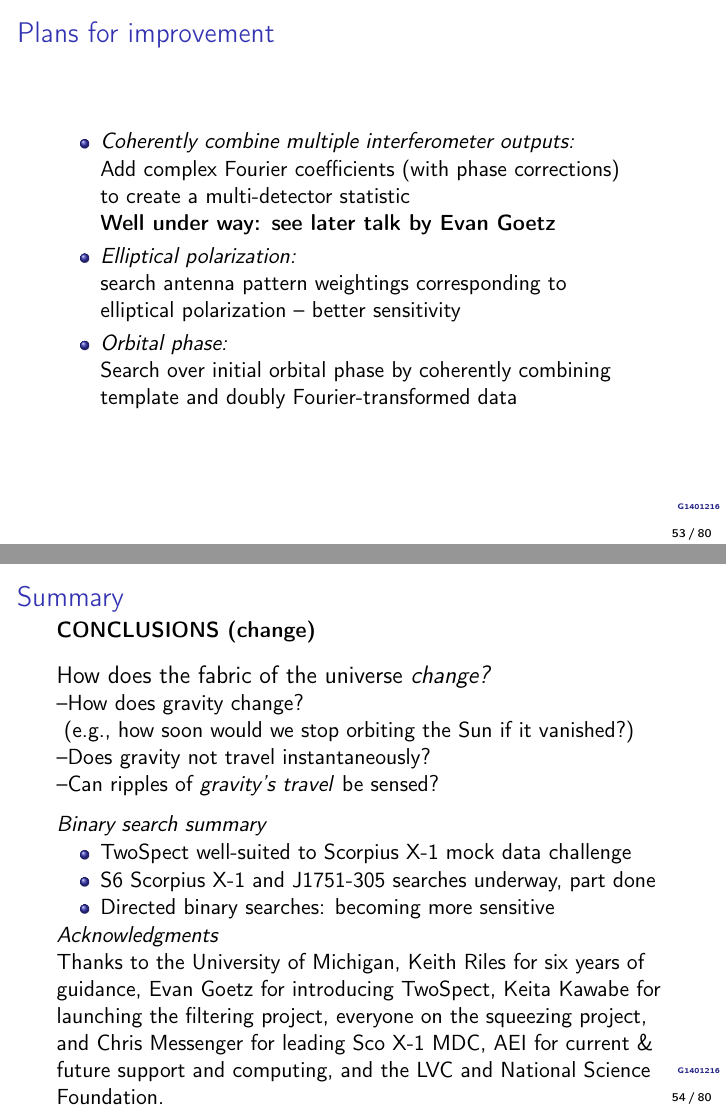
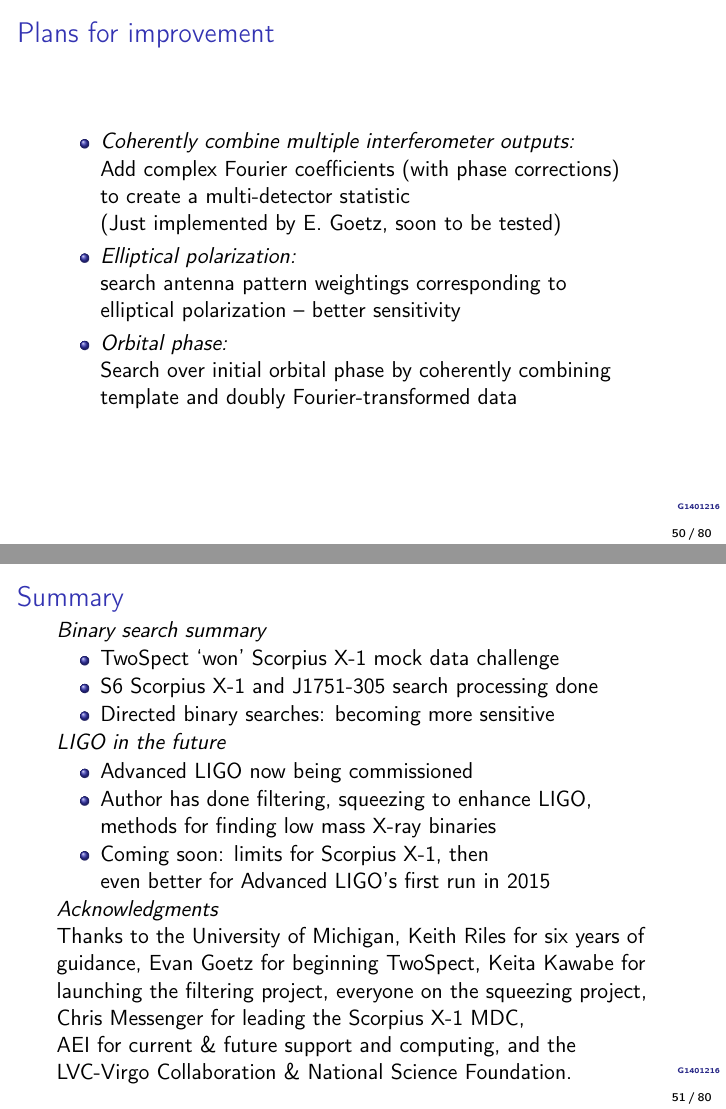
Before and after one commit to grantmeadors/Meadors-Defense, LaTeX slides (Meadors-Defense2014.tex): pages 53 and 54 of 80 before the commit and pages 50 and 51 of 80 after it, joined at a grey line. Compiled offline with pdfLaTeX.

Commit message:
This is a defense talk that it is actually plausible I could deliver.

```diff
--- a/Meadors-Defense2014.tex
+++ b/Meadors-Defense2014.tex
@@ -988,7 +930,7 @@ $\rightarrow$ Upper limits will be made
 \item \emph{Coherently combine multiple interferometer outputs: }\\
 Add complex Fourier coefficients (with phase corrections)\\
 to create a multi-detector statistic\\
-\textbf{Well under way: see later talk by Evan Goetz}
+(Just implemented by E. Goetz, soon to be tested)
 \item \emph{Elliptical polarization:}\\
 search antenna pattern weightings corresponding to\\
 elliptical polarization -- better sensitivity
@@ -1003,20 +945,29 @@ template and doubly Fourier-transformed data
 
 \lyxframeend{}\lyxframe{Summary}
 
-\textbf{CONCLUSIONS (change)}
-\begin{exampleblock}{}
-{\large How does the fabric of the universe \textit{change?}}\newline
---How does gravity change?\newline
-$\textup{    }$(e.g., how soon would we stop orbiting the Sun if it vanished?)\newline
---Does gravity not travel instantaneously?\newline
---Can ripples of \textit{gravity's travel} be sensed?
-\end{exampleblock}
+%\textbf{CONCLUSIONS (change)}
+%\begin{exampleblock}{}
+%{\large How does the fabric of the universe \textit{change?}}\newline
+%--How does gravity change?\newline
+%$\textup{    }$(e.g., how soon would we stop orbiting the Sun if it vanished?)\newline
+%--Does gravity not travel instantaneously?\newline
+%--Can ripples of \textit{gravity's travel} be sensed?
+%\end{exampleblock}
 
 \emph{Binary search summary}
 \begin{itemize}
-\item TwoSpect well-suited to Scorpius X-1 mock data challenge
-\item S6 Scorpius X-1 and J1751-305 searches underway, part done
+\item TwoSpect `won' Scorpius X-1 mock data challenge
+\item S6 Scorpius X-1 and J1751-305 search processing done
 \item Directed binary searches: becoming more sensitive
+\end{itemize}
+
+\emph{LIGO in the future}
+\begin{itemize}
+\item Advanced LIGO now being commissioned
+\item Author has done filtering, squeezing to enhance LIGO, \\
+  methods for finding low mass X-ray binaries
+\item Coming soon: limits for Scorpius X-1, then \\
+  even better for Advanced LIGO's first run in 2015
 \end{itemize}
 
 
@@ -1025,12 +976,12 @@ $\textup{    }$(e.g., how soon would we stop orbiting the Sun if it vanished?)\n
 
 Thanks to the University of Michigan, Keith Riles
 for six years of guidance, Evan Goetz for
-introducing TwoSpect, Keita Kawabe for launching
+beginning TwoSpect, Keita Kawabe for launching
 the filtering project, everyone on the squeezing
-project, and Chris Messenger for
-leading Sco X-1 MDC, AEI for current \&
-future support and computing, and
-the LVC and National Science Foundation.
+project, Chris Messenger for
+leading the Scorpius X-1 MDC,
+\\ AEI for current \& future support and computing, and the \\
+LVC-Virgo Collaboration \& National Science Foundation.
 
 
 \lyxframeend{}\lyxframe{Bibliography}
```
Also changed, not shown: Meadors-Defense2014.tex (123 more changed lines).
